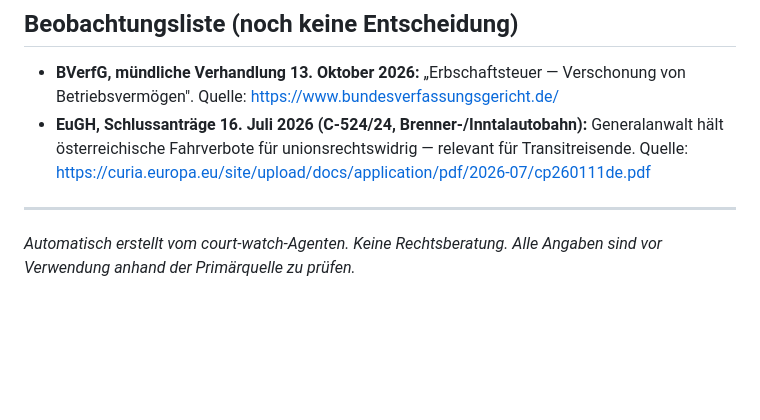
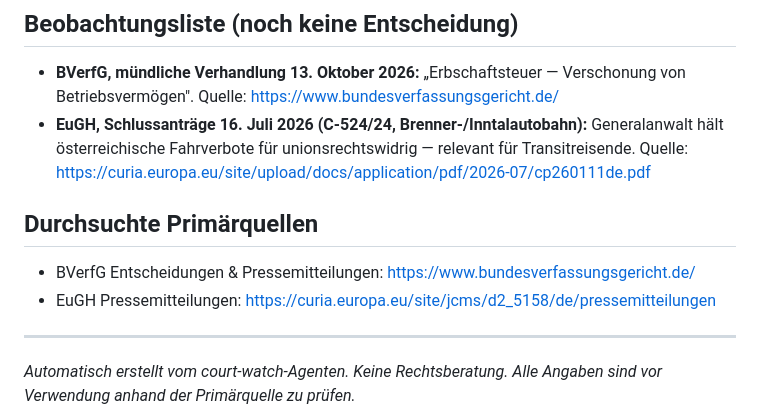
Before and after one commit to mikelninh/citizen-agents, a Markdown page: agent-digests/court-watch-2026-08-07.md, the part around the change. GitHub-like rendering; blank space fills up the shorter version.

Commit message:
docs(court-watch): Primaerquellen-Abschnitt ergaenzt (Quellenparitaet Digest<->Log)

```diff
--- a/agent-digests/court-watch-2026-08-07.md
+++ b/agent-digests/court-watch-2026-08-07.md
@@ -76,5 +76,9 @@ Ergänzend: https://www.zeit.de/news/2026-07/09/eu-gerichtshof-staerkt-widerrufs
 - **BVerfG, mündliche Verhandlung 13. Oktober 2026:** „Erbschaftsteuer — Verschonung von Betriebsvermögen". Quelle: https://www.bundesverfassungsgericht.de/
 - **EuGH, Schlussanträge 16. Juli 2026 (C-524/24, Brenner-/Inntalautobahn):** Generalanwalt hält österreichische Fahrverbote für unionsrechtswidrig — relevant für Transitreisende. Quelle: https://curia.europa.eu/site/upload/docs/application/pdf/2026-07/cp260111de.pdf
 
+## Durchsuchte Primärquellen
+- BVerfG Entscheidungen & Pressemitteilungen: https://www.bundesverfassungsgericht.de/
+- EuGH Pressemitteilungen: https://curia.europa.eu/site/jcms/d2_5158/de/pressemitteilungen
+
 ---
 *Automatisch erstellt vom court-watch-Agenten. Keine Rechtsberatung. Alle Angaben sind vor Verwendung anhand der Primärquelle zu prüfen.*
```
